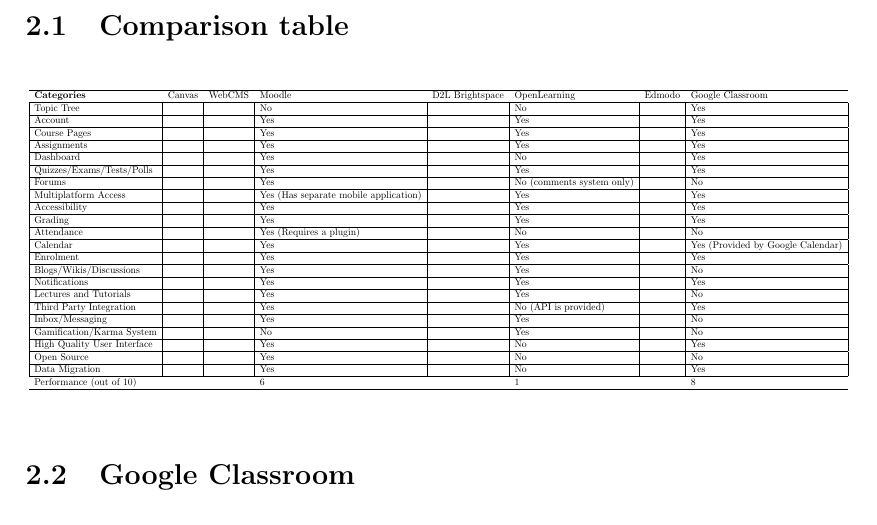
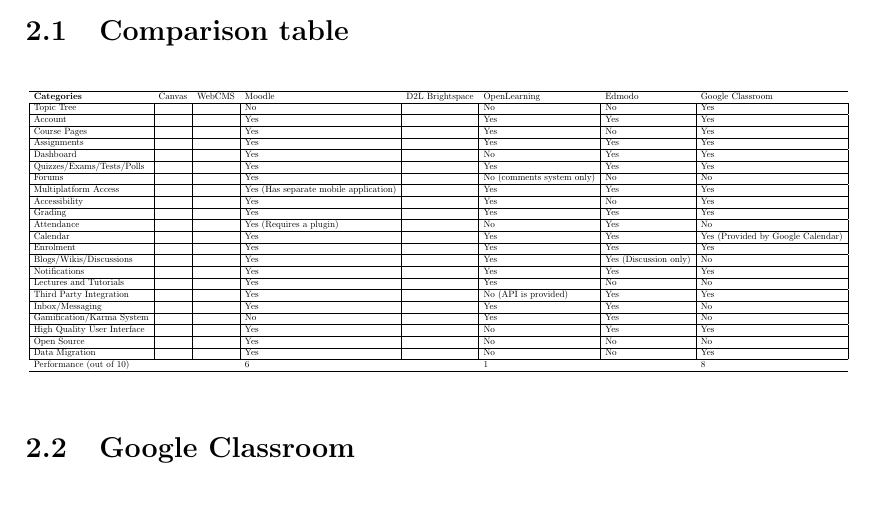
Before and after one commit to MeilinHuang/Meta-Learning-Management-System, a LaTeX thesis (Thesis/ThesisA/thesisa.tex, which reads Thesis/ThesisA/background.tex): part of page 8 of 23 before the commit and part of page 8 of 22 after it, cut so that both start at the same text. Compiled offline with pdfLaTeX.

Commit message:
completed Edmodo comparison table fields

```diff
--- a/Thesis/ThesisA/background.tex
+++ b/Thesis/ThesisA/background.tex
@@ -8,28 +8,28 @@
     \begin{tabular}{llllllll}
         \hline
         \textbf{Categories}                               & Canvas                & WebCMS                & Moodle                & D2L Brightspace       & OpenLearning                                   & Edmodo                & Google Classroom      \\ \hline
-        \multicolumn{1}{|l|}{Topic Tree}                  & \multicolumn{1}{l|}{} & \multicolumn{1}{l|}{} & \multicolumn{1}{l|}{No} & \multicolumn{1}{l|}{} & \multicolumn{1}{l|}{No}                        & \multicolumn{1}{l|}{} & \multicolumn{1}{l|}{Yes} \\ \hline
-        \multicolumn{1}{|l|}{Account}                     & \multicolumn{1}{l|}{} & \multicolumn{1}{l|}{} & \multicolumn{1}{l|}{Yes} & \multicolumn{1}{l|}{} & \multicolumn{1}{l|}{Yes}                       & \multicolumn{1}{l|}{} & \multicolumn{1}{l|}{Yes} \\ \hline
-        \multicolumn{1}{|l|}{Course Pages}                & \multicolumn{1}{l|}{} & \multicolumn{1}{l|}{} & \multicolumn{1}{l|}{Yes} & \multicolumn{1}{l|}{} & \multicolumn{1}{l|}{Yes}                       & \multicolumn{1}{l|}{} & \multicolumn{1}{l|}{Yes} \\ \hline
-        \multicolumn{1}{|l|}{Assignments}                 & \multicolumn{1}{l|}{} & \multicolumn{1}{l|}{} & \multicolumn{1}{l|}{Yes} & \multicolumn{1}{l|}{} & \multicolumn{1}{l|}{Yes}                       & \multicolumn{1}{l|}{} & \multicolumn{1}{l|}{Yes} \\ \hline
-        \multicolumn{1}{|l|}{Dashboard}                   & \multicolumn{1}{l|}{} & \multicolumn{1}{l|}{} & \multicolumn{1}{l|}{Yes} & \multicolumn{1}{l|}{} & \multicolumn{1}{l|}{No}                        & \multicolumn{1}{l|}{} & \multicolumn{1}{l|}{Yes} \\ \hline
-        \multicolumn{1}{|l|}{Quizzes/Exams/Tests/Polls}   & \multicolumn{1}{l|}{} & \multicolumn{1}{l|}{} & \multicolumn{1}{l|}{Yes} & \multicolumn{1}{l|}{} & \multicolumn{1}{l|}{Yes}                       & \multicolumn{1}{l|}{} & \multicolumn{1}{l|}{Yes} \\ \hline
-        \multicolumn{1}{|l|}{Forums}                      & \multicolumn{1}{l|}{} & \multicolumn{1}{l|}{} & \multicolumn{1}{l|}{Yes} & \multicolumn{1}{l|}{} & \multicolumn{1}{l|}{No (comments system only)} & \multicolumn{1}{l|}{} & \multicolumn{1}{l|}{No} \\ \hline
-        \multicolumn{1}{|l|}{Multiplatform Access}        & \multicolumn{1}{l|}{} & \multicolumn{1}{l|}{} & \multicolumn{1}{l|}{Yes (Has separate mobile application)} & \multicolumn{1}{l|}{} & \multicolumn{1}{l|}{Yes}                       & \multicolumn{1}{l|}{} & \multicolumn{1}{l|}{Yes} \\ \hline
-        \multicolumn{1}{|l|}{Accessibility}               & \multicolumn{1}{l|}{} & \multicolumn{1}{l|}{} & \multicolumn{1}{l|}{Yes} & \multicolumn{1}{l|}{} & \multicolumn{1}{l|}{Yes}                       & \multicolumn{1}{l|}{} & \multicolumn{1}{l|}{Yes} \\ \hline
-        \multicolumn{1}{|l|}{Grading}                     & \multicolumn{1}{l|}{} & \multicolumn{1}{l|}{} & \multicolumn{1}{l|}{Yes} & \multicolumn{1}{l|}{} & \multicolumn{1}{l|}{Yes}                       & \multicolumn{1}{l|}{} & \multicolumn{1}{l|}{Yes} \\ \hline
-        \multicolumn{1}{|l|}{Attendance}                  & \multicolumn{1}{l|}{} & \multicolumn{1}{l|}{} & \multicolumn{1}{l|}{Yes (Requires a plugin)} & \multicolumn{1}{l|}{} & \multicolumn{1}{l|}{No}                        & \multicolumn{1}{l|}{} & \multicolumn{1}{l|}{No} \\ \hline
-        \multicolumn{1}{|l|}{Calendar}                    & \multicolumn{1}{l|}{} & \multicolumn{1}{l|}{} & \multicolumn{1}{l|}{Yes} & \multicolumn{1}{l|}{} & \multicolumn{1}{l|}{Yes}                       & \multicolumn{1}{l|}{} & \multicolumn{1}{l|}{Yes (Provided by Google Calendar)} \\ \hline
-        \multicolumn{1}{|l|}{Enrolment}                   & \multicolumn{1}{l|}{} & \multicolumn{1}{l|}{} & \multicolumn{1}{l|}{Yes} & \multicolumn{1}{l|}{} & \multicolumn{1}{l|}{Yes}                       & \multicolumn{1}{l|}{} & \multicolumn{1}{l|}{Yes} \\ \hline
-        \multicolumn{1}{|l|}{Blogs/Wikis/Discussions}     & \multicolumn{1}{l|}{} & \multicolumn{1}{l|}{} & \multicolumn{1}{l|}{Yes} & \multicolumn{1}{l|}{} & \multicolumn{1}{l|}{Yes}                       & \multicolumn{1}{l|}{} & \multicolumn{1}{l|}{No} \\ \hline
-        \multicolumn{1}{|l|}{Notifications}               & \multicolumn{1}{l|}{} & \multicolumn{1}{l|}{} & \multicolumn{1}{l|}{Yes} & \multicolumn{1}{l|}{} & \multicolumn{1}{l|}{Yes}                       & \multicolumn{1}{l|}{} & \multicolumn{1}{l|}{Yes} \\ \hline
-        \multicolumn{1}{|l|}{Lectures and Tutorials}      & \multicolumn{1}{l|}{} & \multicolumn{1}{l|}{} & \multicolumn{1}{l|}{Yes} & \multicolumn{1}{l|}{} & \multicolumn{1}{l|}{Yes}                       & \multicolumn{1}{l|}{} & \multicolumn{1}{l|}{No} \\ \hline
-        \multicolumn{1}{|l|}{Third Party Integration}     & \multicolumn{1}{l|}{} & \multicolumn{1}{l|}{} & \multicolumn{1}{l|}{Yes} & \multicolumn{1}{l|}{} & \multicolumn{1}{l|}{No (API is provided)}      & \multicolumn{1}{l|}{} & \multicolumn{1}{l|}{Yes} \\ \hline
-        \multicolumn{1}{|l|}{Inbox/Messaging}             & \multicolumn{1}{l|}{} & \multicolumn{1}{l|}{} & \multicolumn{1}{l|}{Yes} & \multicolumn{1}{l|}{} & \multicolumn{1}{l|}{Yes}                       & \multicolumn{1}{l|}{} & \multicolumn{1}{l|}{No} \\ \hline
-        \multicolumn{1}{|l|}{Gamification/Karma System}   & \multicolumn{1}{l|}{} & \multicolumn{1}{l|}{} & \multicolumn{1}{l|}{No} & \multicolumn{1}{l|}{} & \multicolumn{1}{l|}{Yes}                       & \multicolumn{1}{l|}{} & \multicolumn{1}{l|}{No} \\ \hline
-        \multicolumn{1}{|l|}{High Quality User Interface} & \multicolumn{1}{l|}{} & \multicolumn{1}{l|}{} & \multicolumn{1}{l|}{Yes} & \multicolumn{1}{l|}{} & \multicolumn{1}{l|}{No}                        & \multicolumn{1}{l|}{} & \multicolumn{1}{l|}{Yes} \\ \hline
-        \multicolumn{1}{|l|}{Open Source}                 & \multicolumn{1}{l|}{} & \multicolumn{1}{l|}{} & \multicolumn{1}{l|}{Yes} & \multicolumn{1}{l|}{} & \multicolumn{1}{l|}{No}                        & \multicolumn{1}{l|}{} & \multicolumn{1}{l|}{No} \\ \hline
-        \multicolumn{1}{|l|}{Data Migration}              & \multicolumn{1}{l|}{} & \multicolumn{1}{l|}{} & \multicolumn{1}{l|}{Yes} & \multicolumn{1}{l|}{} & \multicolumn{1}{l|}{No}                        & \multicolumn{1}{l|}{} & \multicolumn{1}{l|}{Yes} \\ \hline
+        \multicolumn{1}{|l|}{Topic Tree}                  & \multicolumn{1}{l|}{} & \multicolumn{1}{l|}{} & \multicolumn{1}{l|}{No} & \multicolumn{1}{l|}{} & \multicolumn{1}{l|}{No}                        & \multicolumn{1}{l|}{No} & \multicolumn{1}{l|}{Yes} \\ \hline
+        \multicolumn{1}{|l|}{Account}                     & \multicolumn{1}{l|}{} & \multicolumn{1}{l|}{} & \multicolumn{1}{l|}{Yes} & \multicolumn{1}{l|}{} & \multicolumn{1}{l|}{Yes}                       & \multicolumn{1}{l|}{Yes} & \multicolumn{1}{l|}{Yes} \\ \hline
+        \multicolumn{1}{|l|}{Course Pages}                & \multicolumn{1}{l|}{} & \multicolumn{1}{l|}{} & \multicolumn{1}{l|}{Yes} & \multicolumn{1}{l|}{} & \multicolumn{1}{l|}{Yes}                       & \multicolumn{1}{l|}{No} & \multicolumn{1}{l|}{Yes} \\ \hline
+        \multicolumn{1}{|l|}{Assignments}                 & \multicolumn{1}{l|}{} & \multicolumn{1}{l|}{} & \multicolumn{1}{l|}{Yes} & \multicolumn{1}{l|}{} & \multicolumn{1}{l|}{Yes}                       & \multicolumn{1}{l|}{Yes} & \multicolumn{1}{l|}{Yes} \\ \hline
+        \multicolumn{1}{|l|}{Dashboard}                   & \multicolumn{1}{l|}{} & \multicolumn{1}{l|}{} & \multicolumn{1}{l|}{Yes} & \multicolumn{1}{l|}{} & \multicolumn{1}{l|}{No}                        & \multicolumn{1}{l|}{Yes} & \multicolumn{1}{l|}{Yes} \\ \hline
+        \multicolumn{1}{|l|}{Quizzes/Exams/Tests/Polls}   & \multicolumn{1}{l|}{} & \multicolumn{1}{l|}{} & \multicolumn{1}{l|}{Yes} & \multicolumn{1}{l|}{} & \multicolumn{1}{l|}{Yes}                       & \multicolumn{1}{l|}{Yes} & \multicolumn{1}{l|}{Yes} \\ \hline
+        \multicolumn{1}{|l|}{Forums}                      & \multicolumn{1}{l|}{} & \multicolumn{1}{l|}{} & \multicolumn{1}{l|}{Yes} & \multicolumn{1}{l|}{} & \multicolumn{1}{l|}{No (comments system only)} & \multicolumn{1}{l|}{No} & \multicolumn{1}{l|}{No} \\ \hline
+        \multicolumn{1}{|l|}{Multiplatform Access}        & \multicolumn{1}{l|}{} & \multicolumn{1}{l|}{} & \multicolumn{1}{l|}{Yes (Has separate mobile application)} & \multicolumn{1}{l|}{} & \multicolumn{1}{l|}{Yes}                       & \multicolumn{1}{l|}{Yes} & \multicolumn{1}{l|}{Yes} \\ \hline
+        \multicolumn{1}{|l|}{Accessibility}               & \multicolumn{1}{l|}{} & \multicolumn{1}{l|}{} & \multicolumn{1}{l|}{Yes} & \multicolumn{1}{l|}{} & \multicolumn{1}{l|}{Yes}                       & \multicolumn{1}{l|}{No} & \multicolumn{1}{l|}{Yes} \\ \hline
+        \multicolumn{1}{|l|}{Grading}                     & \multicolumn{1}{l|}{} & \multicolumn{1}{l|}{} & \multicolumn{1}{l|}{Yes} & \multicolumn{1}{l|}{} & \multicolumn{1}{l|}{Yes}                       & \multicolumn{1}{l|}{Yes} & \multicolumn{1}{l|}{Yes} \\ \hline
+        \multicolumn{1}{|l|}{Attendance}                  & \multicolumn{1}{l|}{} & \multicolumn{1}{l|}{} & \multicolumn{1}{l|}{Yes (Requires a plugin)} & \multicolumn{1}{l|}{} & \multicolumn{1}{l|}{No}                        & \multicolumn{1}{l|}{Yes} & \multicolumn{1}{l|}{No} \\ \hline
+        \multicolumn{1}{|l|}{Calendar}                    & \multicolumn{1}{l|}{} & \multicolumn{1}{l|}{} & \multicolumn{1}{l|}{Yes} & \multicolumn{1}{l|}{} & \multicolumn{1}{l|}{Yes}                       & \multicolumn{1}{l|}{Yes} & \multicolumn{1}{l|}{Yes (Provided by Google Calendar)} \\ \hline
+        \multicolumn{1}{|l|}{Enrolment}                   & \multicolumn{1}{l|}{} & \multicolumn{1}{l|}{} & \multicolumn{1}{l|}{Yes} & \multicolumn{1}{l|}{} & \multicolumn{1}{l|}{Yes}                       & \multicolumn{1}{l|}{Yes} & \multicolumn{1}{l|}{Yes} \\ \hline
+        \multicolumn{1}{|l|}{Blogs/Wikis/Discussions}     & \multicolumn{1}{l|}{} & \multicolumn{1}{l|}{} & \multicolumn{1}{l|}{Yes} & \multicolumn{1}{l|}{} & \multicolumn{1}{l|}{Yes}                       & \multicolumn{1}{l|}{Yes (Discussion only)} & \multicolumn{1}{l|}{No} \\ \hline
+        \multicolumn{1}{|l|}{Notifications}               & \multicolumn{1}{l|}{} & \multicolumn{1}{l|}{} & \multicolumn{1}{l|}{Yes} & \multicolumn{1}{l|}{} & \multicolumn{1}{l|}{Yes}                       & \multicolumn{1}{l|}{Yes} & \multicolumn{1}{l|}{Yes} \\ \hline
+        \multicolumn{1}{|l|}{Lectures and Tutorials}      & \multicolumn{1}{l|}{} & \multicolumn{1}{l|}{} & \multicolumn{1}{l|}{Yes} & \multicolumn{1}{l|}{} & \multicolumn{1}{l|}{Yes}                       & \multicolumn{1}{l|}{No} & \multicolumn{1}{l|}{No} \\ \hline
+        \multicolumn{1}{|l|}{Third Party Integration}     & \multicolumn{1}{l|}{} & \multicolumn{1}{l|}{} & \multicolumn{1}{l|}{Yes} & \multicolumn{1}{l|}{} & \multicolumn{1}{l|}{No (API is provided)}      & \multicolumn{1}{l|}{Yes} & \multicolumn{1}{l|}{Yes} \\ \hline
+        \multicolumn{1}{|l|}{Inbox/Messaging}             & \multicolumn{1}{l|}{} & \multicolumn{1}{l|}{} & \multicolumn{1}{l|}{Yes} & \multicolumn{1}{l|}{} & \multicolumn{1}{l|}{Yes}                       & \multicolumn{1}{l|}{Yes} & \multicolumn{1}{l|}{No} \\ \hline
+        \multicolumn{1}{|l|}{Gamification/Karma System}   & \multicolumn{1}{l|}{} & \multicolumn{1}{l|}{} & \multicolumn{1}{l|}{No} & \multicolumn{1}{l|}{} & \multicolumn{1}{l|}{Yes}                       & \multicolumn{1}{l|}{Yes} & \multicolumn{1}{l|}{No} \\ \hline
+        \multicolumn{1}{|l|}{High Quality User Interface} & \multicolumn{1}{l|}{} & \multicolumn{1}{l|}{} & \multicolumn{1}{l|}{Yes} & \multicolumn{1}{l|}{} & \multicolumn{1}{l|}{No}                        & \multicolumn{1}{l|}{Yes} & \multicolumn{1}{l|}{Yes} \\ \hline
+        \multicolumn{1}{|l|}{Open Source}                 & \multicolumn{1}{l|}{} & \multicolumn{1}{l|}{} & \multicolumn{1}{l|}{Yes} & \multicolumn{1}{l|}{} & \multicolumn{1}{l|}{No}                        & \multicolumn{1}{l|}{No} & \multicolumn{1}{l|}{No} \\ \hline
+        \multicolumn{1}{|l|}{Data Migration}              & \multicolumn{1}{l|}{} & \multicolumn{1}{l|}{} & \multicolumn{1}{l|}{Yes} & \multicolumn{1}{l|}{} & \multicolumn{1}{l|}{No}                        & \multicolumn{1}{l|}{No} & \multicolumn{1}{l|}{Yes} \\ \hline
         Performance (out of 10)                           &                       &                       & 6                      &                       & 1                                              &                       & 8                      \\ \hline
     \end{tabular}}
 \end{table}
```
